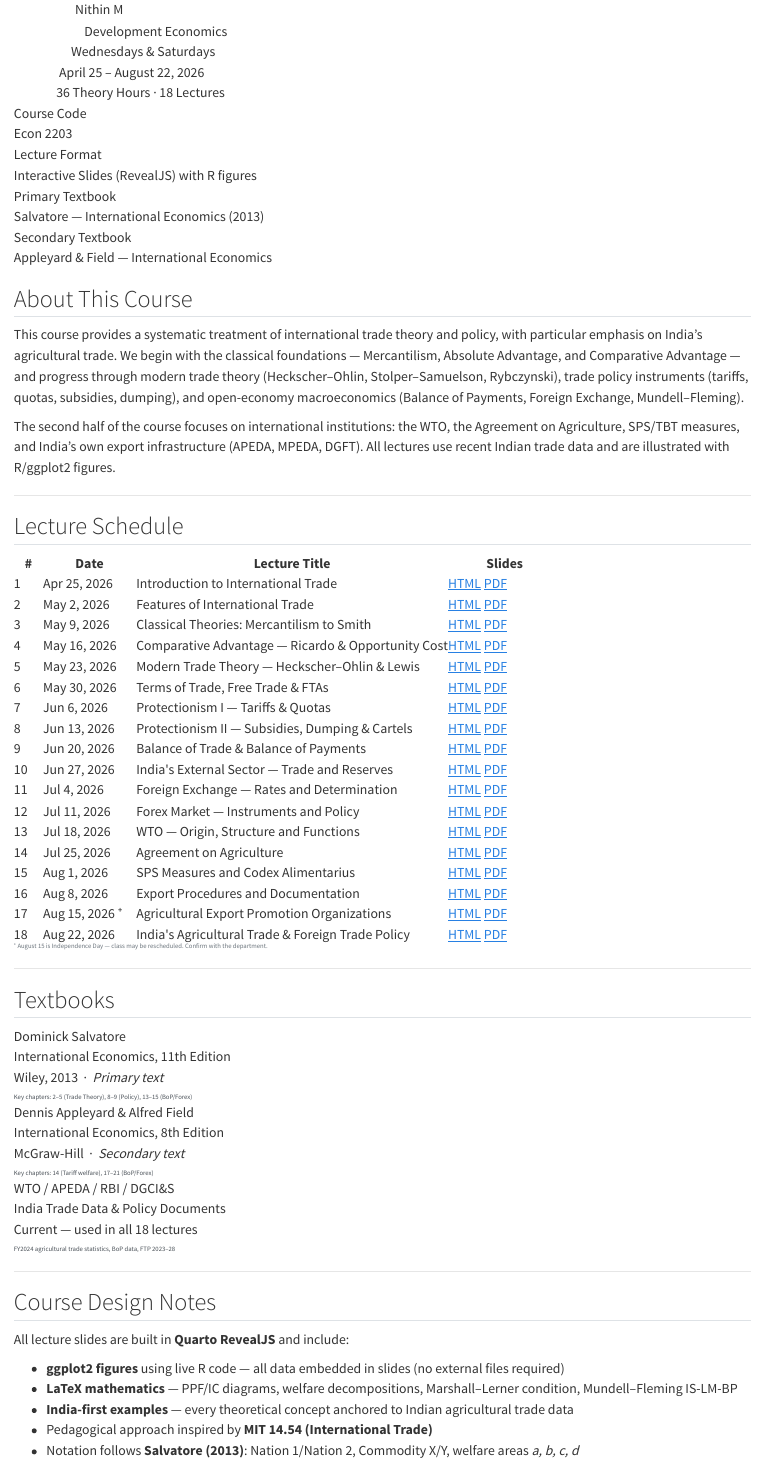
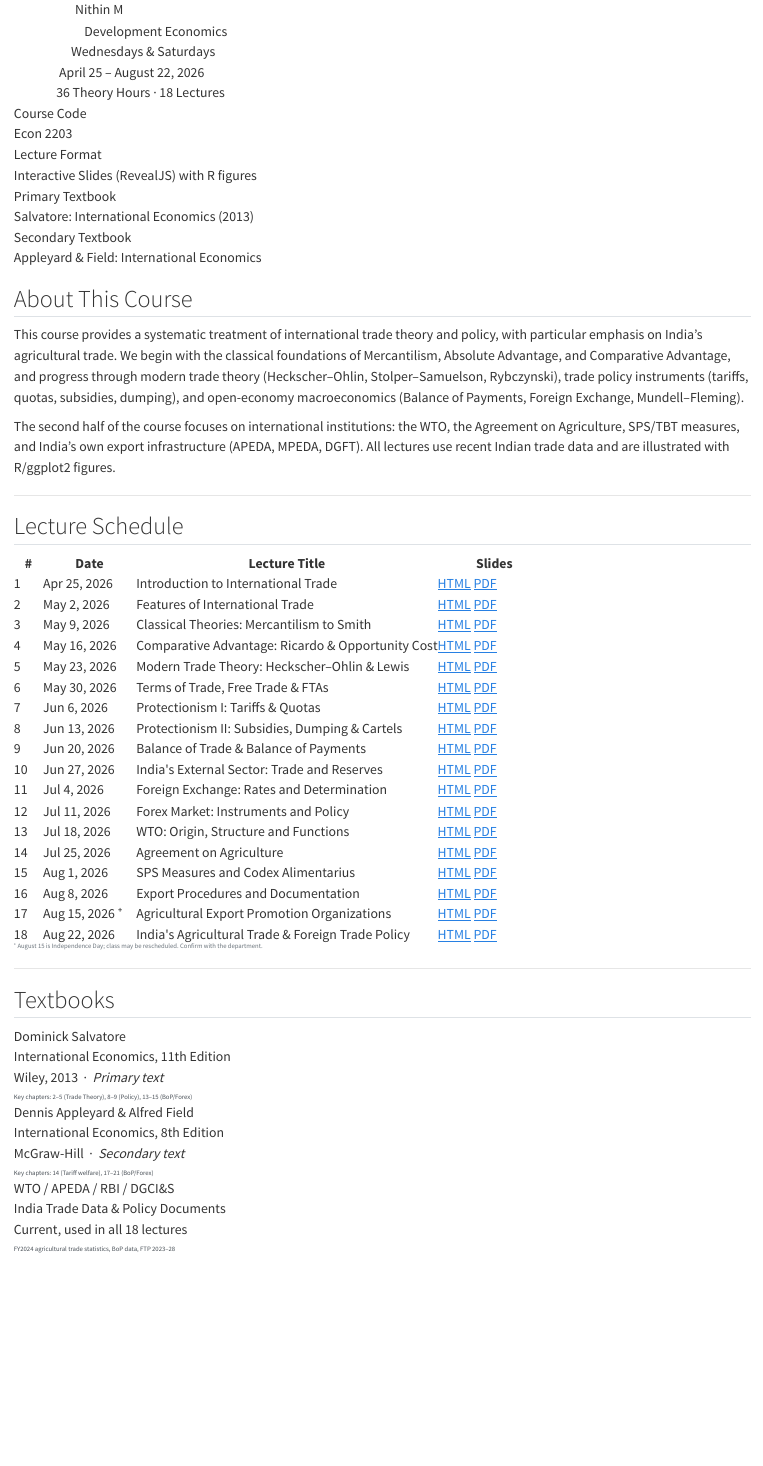
Before and after one commit to nithinmkp/eco2203-trade, a Quarto document (Quarto/index.qmd): the page in a window 1100 px wide, from 280 px down. Rendered offline with R 4.5, knitr and Pandoc in place of Quarto, with nearby package versions.

Commit message:
Remove Course Design Notes section and fix em dashes on homepage
Co-authored-by: Copilot <223556219+Copilot@users.noreply.github.com>

````diff
--- a/Quarto/index.qmd
+++ b/Quarto/index.qmd
@@ -33,11 +33,11 @@ format:
   </div>
   <div class="info-card">
     <div class="card-label">Primary Textbook</div>
-    <div class="card-value">Salvatore — International Economics (2013)</div>
+    <div class="card-value">Salvatore: International Economics (2013)</div>
   </div>
   <div class="info-card">
     <div class="card-label">Secondary Textbook</div>
-    <div class="card-value">Appleyard &amp; Field — International Economics</div>
+    <div class="card-value">Appleyard &amp; Field: International Economics</div>
   </div>
 </div>
 ```
@@ -46,7 +46,7 @@ format:
 
 This course provides a systematic treatment of international trade theory and policy,
 with particular emphasis on India's agricultural trade. We begin with the classical
-foundations — Mercantilism, Absolute Advantage, and Comparative Advantage — and
+foundations of Mercantilism, Absolute Advantage, and Comparative Advantage, and
 progress through modern trade theory (Heckscher–Ohlin, Stolper–Samuelson, Rybczynski),
 trade policy instruments (tariffs, quotas, subsidies, dumping), and open-economy
 macroeconomics (Balance of Payments, Foreign Exchange, Mundell–Fleming).
@@ -93,13 +93,13 @@ with R/ggplot2 figures.
     <tr>
       <td class="lec-num">4</td>
       <td class="lec-date">May 16, 2026</td>
-      <td class="lec-title">Comparative Advantage — Ricardo &amp; Opportunity Cost</td>
+      <td class="lec-title">Comparative Advantage: Ricardo &amp; Opportunity Cost</td>
       <td class="lec-links"><a class="btn-html" href="Lecture04_Comparative_Advantage.html">HTML</a> <a class="btn-pdf" href="Lecture04_Comparative_Advantage.pdf">PDF</a></td>
     </tr>
     <tr>
       <td class="lec-num">5</td>
       <td class="lec-date">May 23, 2026</td>
-      <td class="lec-title">Modern Trade Theory — Heckscher–Ohlin &amp; Lewis</td>
+      <td class="lec-title">Modern Trade Theory: Heckscher–Ohlin &amp; Lewis</td>
       <td class="lec-links"><a class="btn-html" href="Lecture05_Modern_Theory.html">HTML</a> <a class="btn-pdf" href="Lecture05_Modern_Theory.pdf">PDF</a></td>
     </tr>
     <tr>
@@ -111,13 +111,13 @@ with R/ggplot2 figures.
     <tr>
       <td class="lec-num">7</td>
       <td class="lec-date">Jun 6, 2026</td>
-      <td class="lec-title">Protectionism I — Tariffs &amp; Quotas</td>
+      <td class="lec-title">Protectionism I: Tariffs &amp; Quotas</td>
       <td class="lec-links"><a class="btn-html" href="Lecture07_Protectionism_I.html">HTML</a> <a class="btn-pdf" href="Lecture07_Protectionism_I.pdf">PDF</a></td>
     </tr>
     <tr>
       <td class="lec-num">8</td>
       <td class="lec-date">Jun 13, 2026</td>
-      <td class="lec-title">Protectionism II — Subsidies, Dumping &amp; Cartels</td>
+      <td class="lec-title">Protectionism II: Subsidies, Dumping &amp; Cartels</td>
       <td class="lec-links"><a class="btn-html" href="Lecture08_Protectionism_II.html">HTML</a> <a class="btn-pdf" href="Lecture08_Protectionism_II.pdf">PDF</a></td>
     </tr>
     <tr>
@@ -129,25 +129,25 @@ with R/ggplot2 figures.
     <tr>
       <td class="lec-num">10</td>
       <td class="lec-date">Jun 27, 2026</td>
-      <td class="lec-title">India's External Sector — Trade and Reserves</td>
+      <td class="lec-title">India's External Sector: Trade and Reserves</td>
       <td class="lec-links"><a class="btn-html" href="Lecture10_India_External_Sector.html">HTML</a> <a class="btn-pdf" href="Lecture10_India_External_Sector.pdf">PDF</a></td>
     </tr>
     <tr>
       <td class="lec-num">11</td>
       <td class="lec-date">Jul 4, 2026</td>
-      <td class="lec-title">Foreign Exchange — Rates and Determination</td>
+      <td class="lec-title">Foreign Exchange: Rates and Determination</td>
       <td class="lec-links"><a class="btn-html" href="Lecture11_Foreign_Exchange_I.html">HTML</a> <a class="btn-pdf" href="Lecture11_Foreign_Exchange_I.pdf">PDF</a></td>
     </tr>
     <tr>
       <td class="lec-num">12</td>
       <td class="lec-date">Jul 11, 2026</td>
-      <td class="lec-title">Forex Market — Instruments and Policy</td>
+      <td class="lec-title">Forex Market: Instruments and Policy</td>
       <td class="lec-links"><a class="btn-html" href="Lecture12_Forex_Market.html">HTML</a> <a class="btn-pdf" href="Lecture12_Forex_Market.pdf">PDF</a></td>
     </tr>
     <tr>
       <td class="lec-num">13</td>
       <td class="lec-date">Jul 18, 2026</td>
-      <td class="lec-title">WTO — Origin, Structure and Functions</td>
+      <td class="lec-title">WTO: Origin, Structure and Functions</td>
       <td class="lec-links"><a class="btn-html" href="Lecture13_WTO.html">HTML</a> <a class="btn-pdf" href="Lecture13_WTO.pdf">PDF</a></td>
     </tr>
     <tr>
@@ -184,7 +184,7 @@ with R/ggplot2 figures.
 </table>
 </div>
 <p style="font-size:0.82rem;color:#6c757d;margin-top:-0.5rem;">
-  ⁺ August 15 is Independence Day — class may be rescheduled. Confirm with the department.
+  ⁺ August 15 is Independence Day; class may be rescheduled. Confirm with the department.
 </p>
 ```
 
@@ -213,26 +213,10 @@ with R/ggplot2 figures.
   <div class="textbook-card">
     <div class="tb-authors">WTO / APEDA / RBI / DGCI&amp;S</div>
     <div class="tb-title">India Trade Data &amp; Policy Documents</div>
-    <div class="tb-detail">Current — used in all 18 lectures</div>
+    <div class="tb-detail">Current, used in all 18 lectures</div>
     <div style="margin-top:0.5rem;font-size:0.82rem;color:#495057;">
       FY2024 agricultural trade statistics, BoP data, FTP 2023–28
     </div>
   </div>
 </div>
 ```
-
----
-
-## Course Design Notes {.section-heading}
-
-All lecture slides are built in **Quarto RevealJS** and include:
-
-- **ggplot2 figures** using live R code — all data embedded in slides (no external files required)
-- **LaTeX mathematics** — PPF/IC diagrams, welfare decompositions, Marshall–Lerner condition, Mundell–Fleming IS-LM-BP
-- **India-first examples** — every theoretical concept anchored to Indian agricultural trade data
-- Pedagogical approach inspired by **MIT 14.54 (International Trade)**
-- Notation follows **Salvatore (2013)**: Nation 1/Nation 2, Commodity X/Y, welfare areas *a, b, c, d*
-
-```{=html}
-<div style="height:1.5rem;"></div>
-```
````
Also changed, not shown: Quarto/index.qmd (4 more changed lines), 1 other file.
